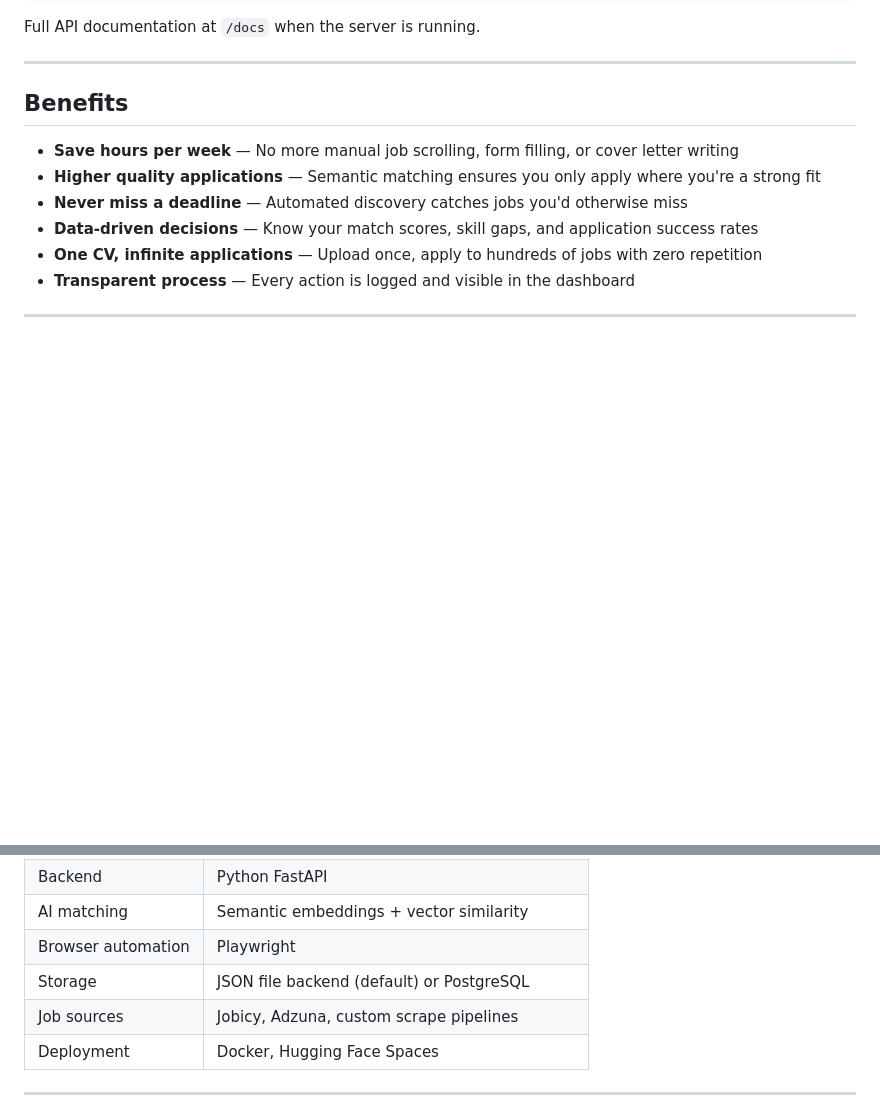
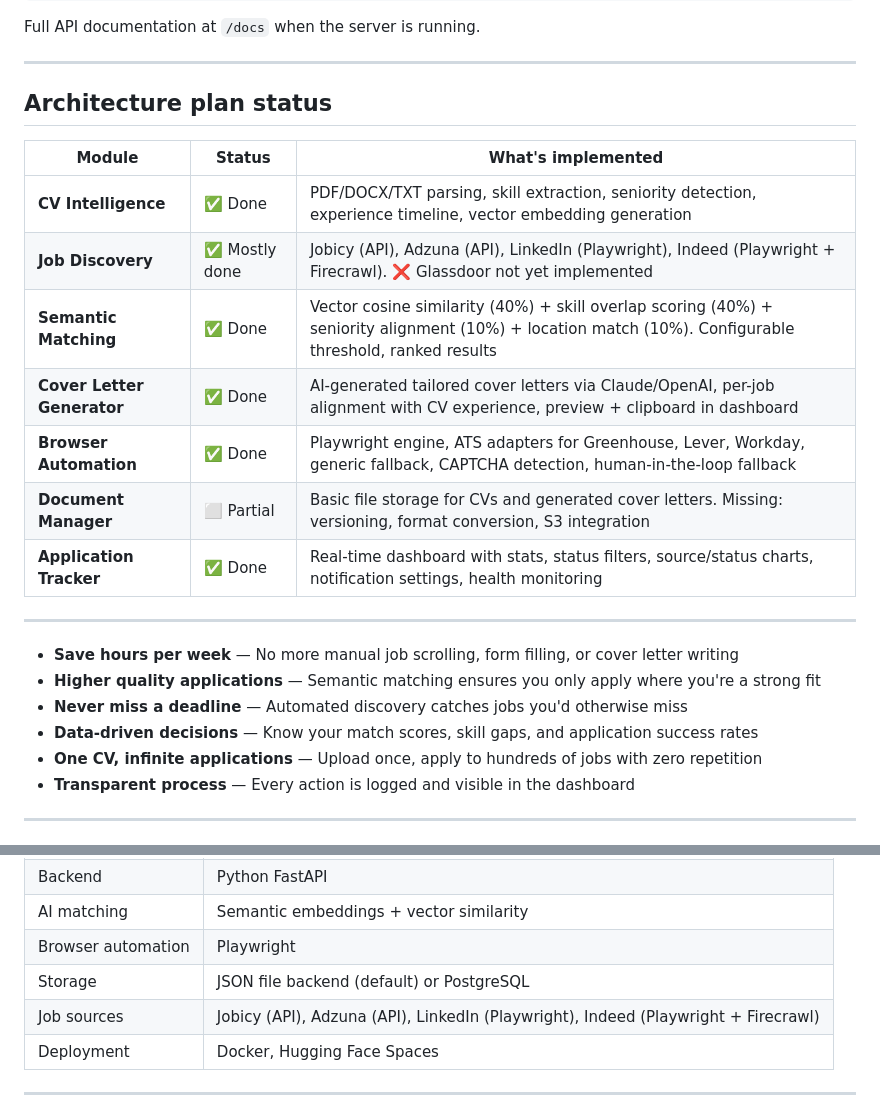
Before and after one commit to elfandrifitrah/job-agent, a Markdown page: README.md, 2 parts joined by grey strips. Rendered like a GitHub page; blank space fills up the shorter version.

Commit message:
docs: add architecture plan status table to README

```diff
--- a/README.md
+++ b/README.md
@@ -99,7 +99,19 @@ Full API documentation at `/docs` when the server is running.
 
 ---
 
-## Benefits
+## Architecture plan status
+
+| Module | Status | What's implemented |
+|---|---|---|
+| **CV Intelligence** | ✅ Done | PDF/DOCX/TXT parsing, skill extraction, seniority detection, experience timeline, vector embedding generation |
+| **Job Discovery** | ✅ Mostly done | Jobicy (API), Adzuna (API), LinkedIn (Playwright), Indeed (Playwright + Firecrawl). ❌ Glassdoor not yet implemented |
+| **Semantic Matching** | ✅ Done | Vector cosine similarity (40%) + skill overlap scoring (40%) + seniority alignment (10%) + location match (10%). Configurable threshold, ranked results |
+| **Cover Letter Generator** | ✅ Done | AI-generated tailored cover letters via Claude/OpenAI, per-job alignment with CV experience, preview + clipboard in dashboard |
+| **Browser Automation** | ✅ Done | Playwright engine, ATS adapters for Greenhouse, Lever, Workday, generic fallback, CAPTCHA detection, human-in-the-loop fallback |
+| **Document Manager** | ⬜ Partial | Basic file storage for CVs and generated cover letters. Missing: versioning, format conversion, S3 integration |
+| **Application Tracker** | ✅ Done | Real-time dashboard with stats, status filters, source/status charts, notification settings, health monitoring |
+
+---
 
 - **Save hours per week** — No more manual job scrolling, form filling, or cover letter writing
 - **Higher quality applications** — Semantic matching ensures you only apply where you're a strong fit
@@ -119,7 +131,7 @@ Full API documentation at `/docs` when the server is running.
 | AI matching | Semantic embeddings + vector similarity |
 | Browser automation | Playwright |
 | Storage | JSON file backend (default) or PostgreSQL |
-| Job sources | Jobicy, Adzuna, custom scrape pipelines |
+| Job sources | Jobicy (API), Adzuna (API), LinkedIn (Playwright), Indeed (Playwright + Firecrawl) |
 | Deployment | Docker, Hugging Face Spaces |
 
 ---
```
